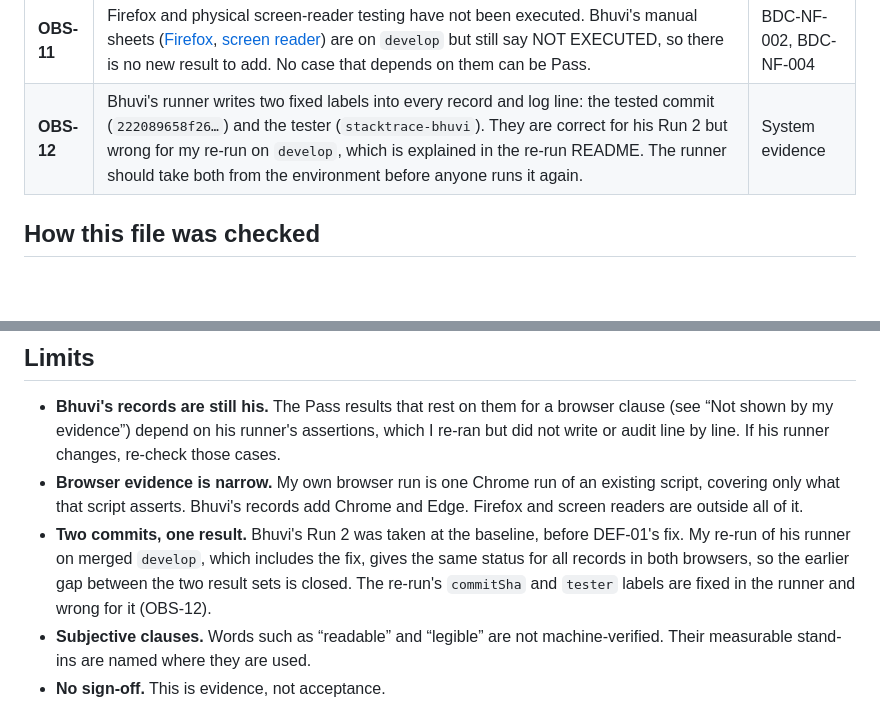
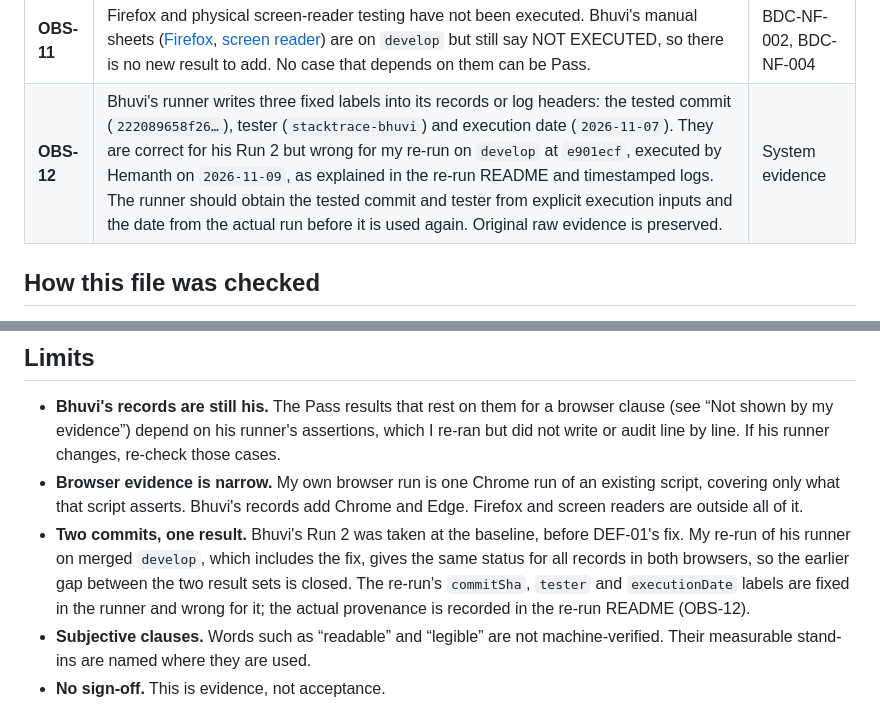
Before and after one commit to NAVEEN4516/TEAM-07, a Markdown page: docs/reports/requirements-traceability.md, 2 parts joined by grey strips. Drawn GitHub-style; blank space fills up the shorter version.

Commit message:
BDC-NF-005: clarify inherited rerun execution date

```diff
--- a/docs/reports/requirements-traceability.md
+++ b/docs/reports/requirements-traceability.md
@@ -509,7 +509,7 @@ These are not application defects. Each needs a decision, mostly from Naveen, wh
 | **OBS-09** | Shortening a sprint keeps completion history, so the table can show Done issues that the KPIs no longer count (Bhuvi's OBS-03, documented as design). The behaviour is now pinned by a test so a change is deliberate. | BDC-F-001, BDC-F-007 |
 | **OBS-10** | The Add Issue form decides which field to flag by matching substrings of the validation message text, inside a DOM handler no headless test can reach. All nine messages the validator can produce map to a field today, so this is not a defect, but rewording a message would silently stop it flagging the right field. Extracting the mapping as a pure function would make it testable. Not done: the file is Bhuvi's and the task excludes refactors. | BDC-F-006, BDC-NF-002 |
 | **OBS-11** | Firefox and physical screen-reader testing have not been executed. Bhuvi's manual sheets ([Firefox](evidence/sv-firefox-manual-sheet.md), [screen reader](evidence/sv-screen-reader-manual-sheet.md)) are on `develop` but still say NOT EXECUTED, so there is no new result to add. No case that depends on them can be Pass. | BDC-NF-002, BDC-NF-004 |
-| **OBS-12** | Bhuvi's runner writes two fixed labels into every record and log line: the tested commit (`222089658f26…`) and the tester (`stacktrace-bhuvi`). They are correct for his Run 2 but wrong for my re-run on `develop`, which is explained in the re-run README. The runner should take both from the environment before anyone runs it again. | System evidence |
+| **OBS-12** | Bhuvi's runner writes three fixed labels into its records or log headers: the tested commit (`222089658f26…`), tester (`stacktrace-bhuvi`) and execution date (`2026-11-07`). They are correct for his Run 2 but wrong for my re-run on `develop` at `e901ecf`, executed by Hemanth on `2026-11-09`, as explained in the re-run README and timestamped logs. The runner should obtain the tested commit and tester from explicit execution inputs and the date from the actual run before it is used again. Original raw evidence is preserved. | System evidence |
 
 ## How this file was checked
 
@@ -522,6 +522,6 @@ These are not application defects. Each needs a decision, mostly from Naveen, wh
 
 - **Bhuvi's records are still his.** The Pass results that rest on them for a browser clause (see “Not shown by my evidence”) depend on his runner's assertions, which I re-ran but did not write or audit line by line. If his runner changes, re-check those cases.
 - **Browser evidence is narrow.** My own browser run is one Chrome run of an existing script, covering only what that script asserts. Bhuvi's records add Chrome and Edge. Firefox and screen readers are outside all of it.
-- **Two commits, one result.** Bhuvi's Run 2 was taken at the baseline, before DEF-01's fix. My re-run of his runner on merged `develop`, which includes the fix, gives the same status for all records in both browsers, so the earlier gap between the two result sets is closed. The re-run's `commitSha` and `tester` labels are fixed in the runner and wrong for it (OBS-12).
+- **Two commits, one result.** Bhuvi's Run 2 was taken at the baseline, before DEF-01's fix. My re-run of his runner on merged `develop`, which includes the fix, gives the same status for all records in both browsers, so the earlier gap between the two result sets is closed. The re-run's `commitSha`, `tester` and `executionDate` labels are fixed in the runner and wrong for it; the actual provenance is recorded in the re-run README (OBS-12).
 - **Subjective clauses.** Words such as “readable” and “legible” are not machine-verified. Their measurable stand-ins are named where they are used.
 - **No sign-off.** This is evidence, not acceptance.
```
Also changed, not shown: 1 other file.
